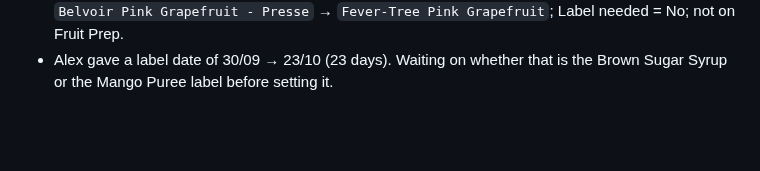
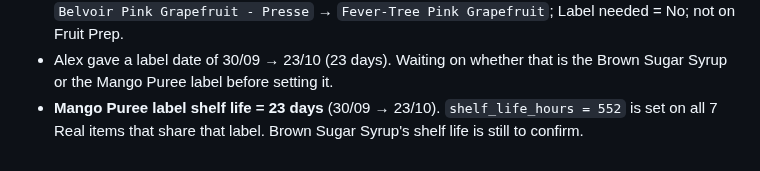
Before and after one commit to acesanyabeats-web/UbeExpress, a Markdown page: data_integrity_report.md, the part around the change. Rendered like a GitHub page; blank space fills up the shorter version.

Commit message:
Data report: Real purées 23-day shelf life (Mango Puree label)
Co-Authored-By: Claude Opus 5.5 <noreply@anthropic.com>
Claude-Session: https://claude.ai/code/session_01VfGwuK2sr6gH4717t7mGsG

```diff
--- a/data_integrity_report.md
+++ b/data_integrity_report.md
@@ -918,3 +918,4 @@ Alex: ticked off what he had left, but couldn't set the label to the real date.
 - **Monin Banana merged into Monin Banana Syrup** (Alex: same bottle). Both drinks (Minion, Banoffee Cold Foam) now use `Monin Banana Syrup`; the duplicate item is retired.
 - **Pink grapefruit is Fever-Tree, not Belvoir** (Alex: "a Fever-Tree tonic, no label"). In Pink Paloma, `Belvoir Pink Grapefruit - Presse` → `Fever-Tree Pink Grapefruit`; Label needed = No; not on Fruit Prep.
 - Alex gave a label date of 30/09 → 23/10 (23 days). Waiting on whether that is the Brown Sugar Syrup or the Mango Puree label before setting it.
+- **Mango Puree label shelf life = 23 days** (30/09 → 23/10). `shelf_life_hours = 552` is set on all 7 Real items that share that label. Brown Sugar Syrup's shelf life is still to confirm.
```
